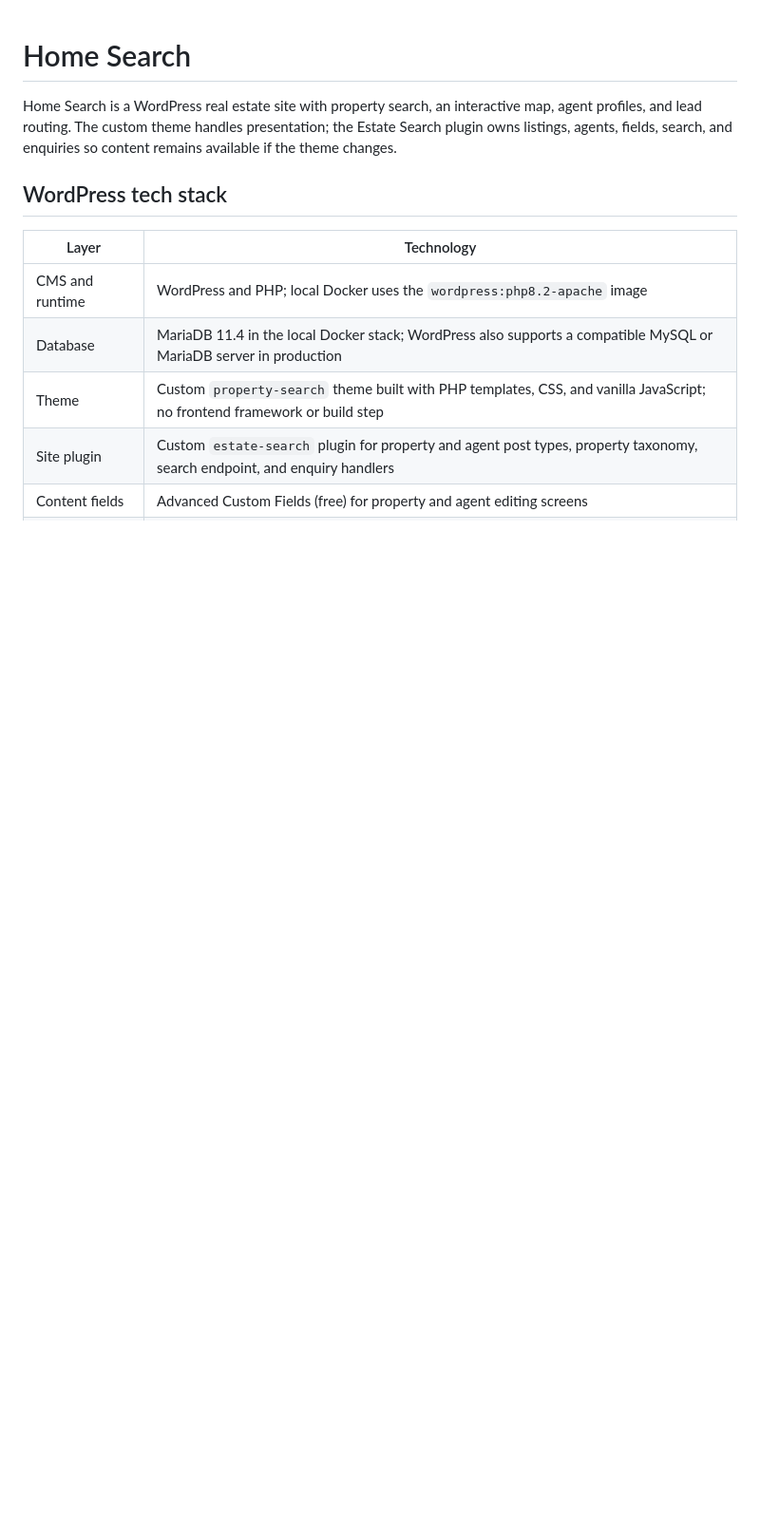
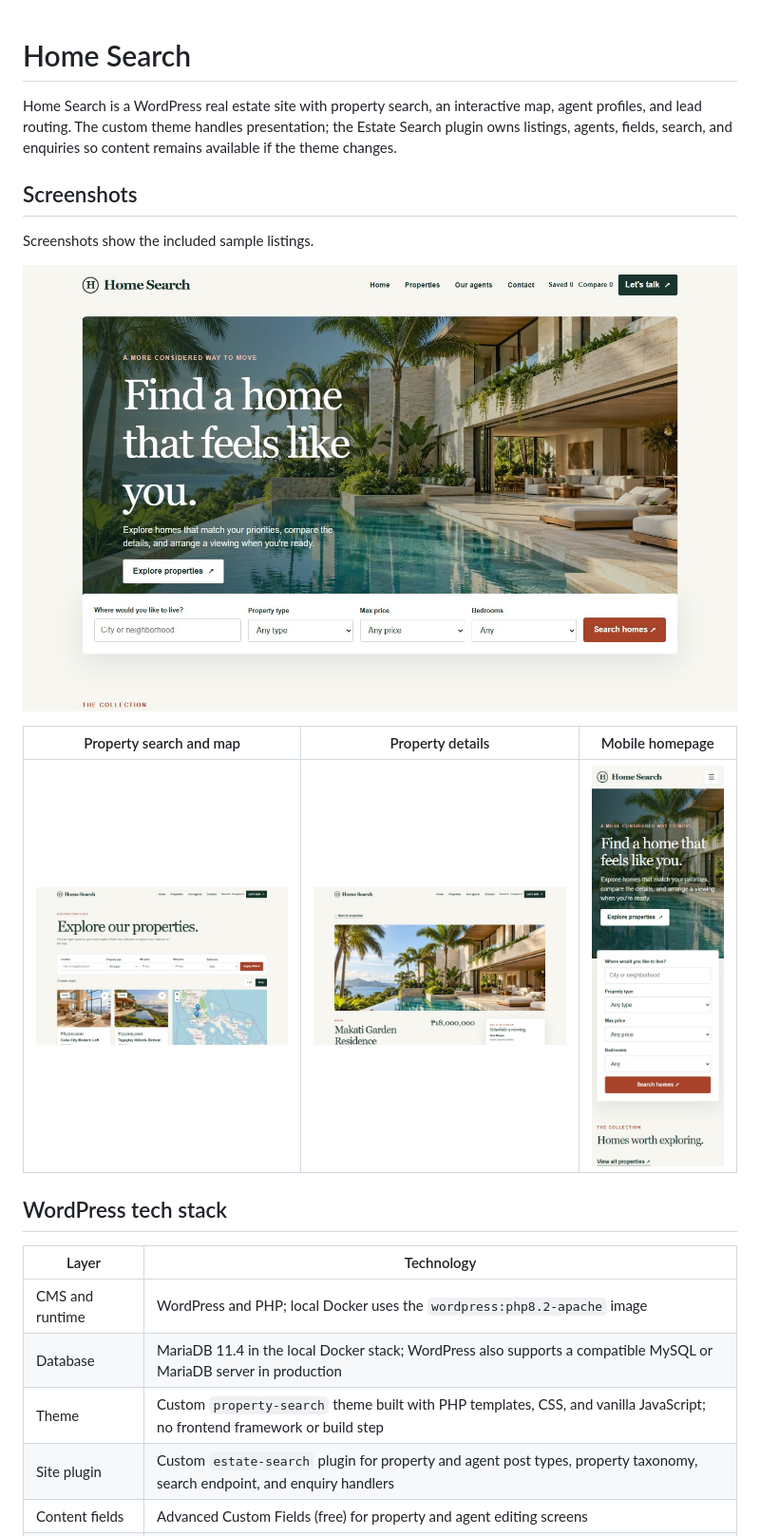
Before and after one commit to allanbantilan/home-search-web, a Markdown page: README.md, the part around the change. Shown: that part at 95% size. GitHub-like rendering; pictures changed too: docs/screenshots/home-desktop.jpg (added), docs/screenshots/home-mobile.jpg (added), docs/screenshots/property-detail.jpg (added); blank space fills up the shorter version.

Commit message:
docs: add site screenshots to README

```diff
--- a/README.md
+++ b/README.md
@@ -1,6 +1,16 @@
 # Home Search
 
 Home Search is a WordPress real estate site with property search, an interactive map, agent profiles, and lead routing. The custom theme handles presentation; the Estate Search plugin owns listings, agents, fields, search, and enquiries so content remains available if the theme changes.
+
+## Screenshots
+
+Screenshots show the included sample listings.
+
+![Home Search desktop homepage with property search](docs/screenshots/home-desktop.jpg)
+
+| Property search and map | Property details | Mobile homepage |
+| --- | --- | --- |
+| <img src="docs/screenshots/property-search.jpg" alt="Property filters, listing cards, and interactive map" width="400"> | <img src="docs/screenshots/property-detail.jpg" alt="Property photo, price, and viewing request" width="400"> | <img src="docs/screenshots/home-mobile.jpg" alt="Mobile homepage with search form" width="220"> |
 
 ## WordPress tech stack
 
```
